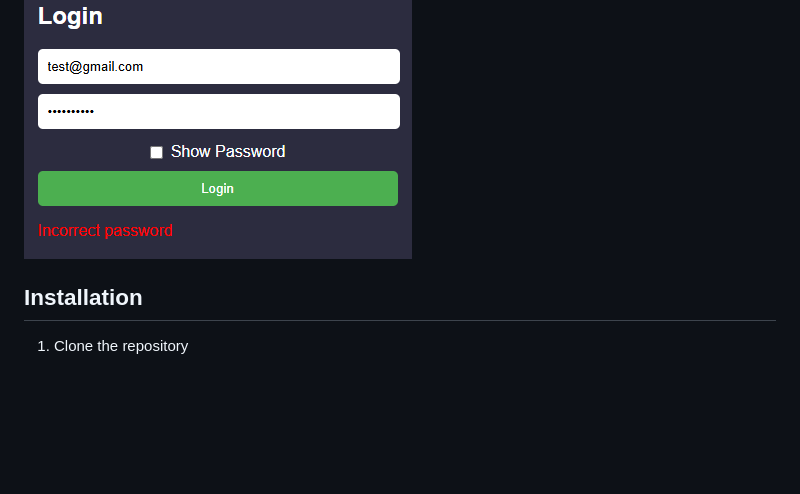
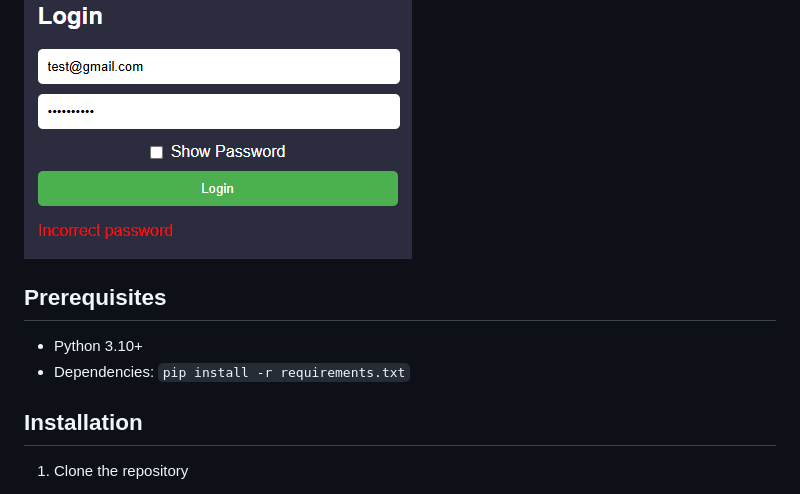
Before and after one commit to willj768/Authentication-System, a Markdown page: README.md, the part around the change. Rendered like a GitHub page; blank space fills up the shorter version.

Commit message:
Add prerequisites for Python and dependencies
Added prerequisites section with Python version and dependencies.

```diff
--- a/README.md
+++ b/README.md
@@ -51,6 +51,10 @@ A full-featured web-based authentication system built with Flask, featuring user
 
 ### Validation Example
 ![Validation](screenshots/errormsg.png)
+
+## Prerequisites
+- Python 3.10+
+- Dependencies: `pip install -r requirements.txt`
 
 ## Installation
 
```
